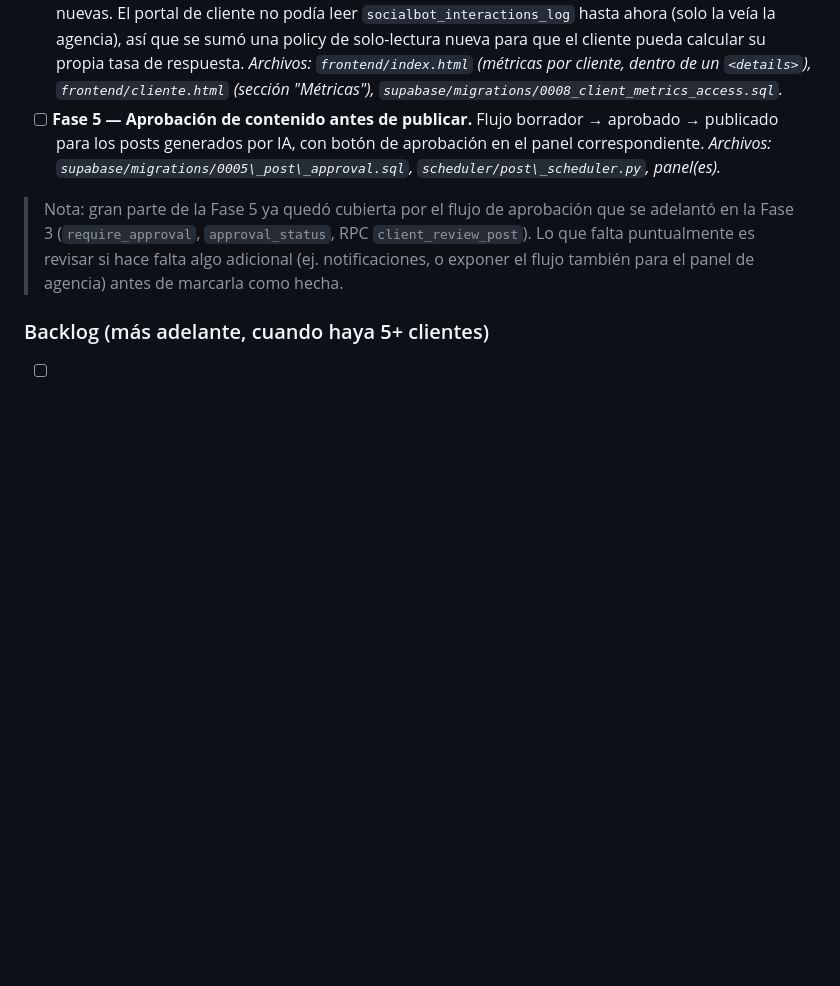
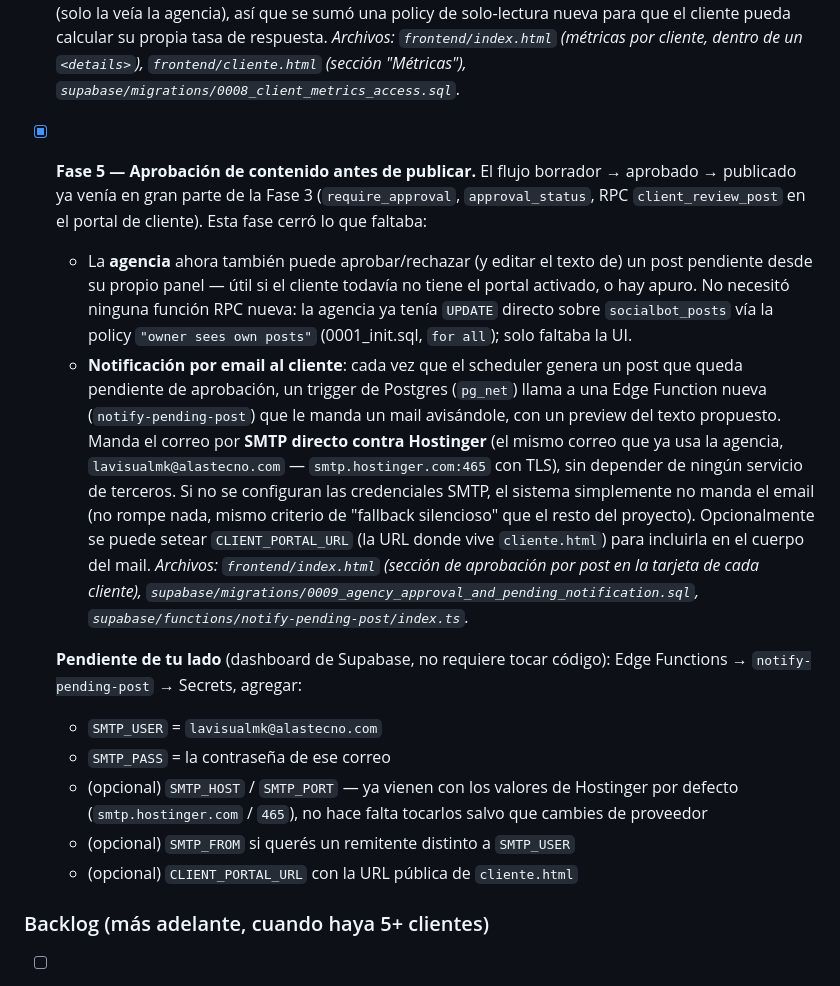
Before and after one commit to alasexpress25-netizen/social-bot-agency, a Markdown page: README.md, the part around the change. Drawn GitHub-style; blank space fills up the shorter version.

```diff
--- a/README.md
+++ b/README.md
@@ -242,17 +242,40 @@ duplicados idénticos por una pregunta genérica repetida.
   *Archivos: `frontend/index.html` (métricas por cliente, dentro de un
   `<details>`), `frontend/cliente.html` (sección "Métricas"),
   `supabase/migrations/0008_client_metrics_access.sql`.*
-* [ ] **Fase 5 — Aprobación de contenido antes de publicar.**
-Flujo borrador → aprobado → publicado para los posts generados por IA,
-con botón de aprobación en el panel correspondiente.
-*Archivos: `supabase/migrations/0005\_post\_approval.sql`,
-`scheduler/post\_scheduler.py`, panel(es).*
+* [x] **Fase 5 — Aprobación de contenido antes de publicar.**
+  El flujo borrador → aprobado → publicado ya venía en gran parte de la
+  Fase 3 (`require_approval`, `approval_status`, RPC `client_review_post`
+  en el portal de cliente). Esta fase cerró lo que faltaba:
+  * La **agencia** ahora también puede aprobar/rechazar (y editar el texto
+    de) un post pendiente desde su propio panel — útil si el cliente
+    todavía no tiene el portal activado, o hay apuro. No necesitó ninguna
+    función RPC nueva: la agencia ya tenía `UPDATE` directo sobre
+    `socialbot_posts` vía la policy `"owner sees own posts"` (0001_init.sql,
+    `for all`); solo faltaba la UI.
+  * **Notificación por email al cliente**: cada vez que el scheduler genera
+    un post que queda pendiente de aprobación, un trigger de Postgres
+    (`pg_net`) llama a una Edge Function nueva (`notify-pending-post`) que
+    le manda un mail avisándole, con un preview del texto propuesto. Manda
+    el correo por **SMTP directo contra Hostinger** (el mismo correo que ya
+    usa la agencia, `lavisualmk@alastecno.com` — `smtp.hostinger.com:465`
+    con TLS), sin depender de ningún servicio de terceros. Si no se
+    configuran las credenciales SMTP, el sistema simplemente no manda el
+    email (no rompe nada, mismo criterio de "fallback silencioso" que el
+    resto del proyecto). Opcionalmente se puede setear `CLIENT_PORTAL_URL`
+    (la URL donde vive `cliente.html`) para incluirla en el cuerpo del mail.
+  *Archivos: `frontend/index.html` (sección de aprobación por post en la
+  tarjeta de cada cliente), `supabase/migrations/0009_agency_approval_and_pending_notification.sql`,
+  `supabase/functions/notify-pending-post/index.ts`.*
 
-> Nota: gran parte de la Fase 5 ya quedó cubierta por el flujo de
-> aprobación que se adelantó en la Fase 3 (`require_approval`,
-> `approval_status`, RPC `client_review_post`). Lo que falta puntualmente
-> es revisar si hace falta algo adicional (ej. notificaciones, o exponer
-> el flujo también para el panel de agencia) antes de marcarla como hecha.
+  **Pendiente de tu lado** (dashboard de Supabase, no requiere tocar código):
+  Edge Functions → `notify-pending-post` → Secrets, agregar:
+  * `SMTP_USER` = `lavisualmk@alastecno.com`
+  * `SMTP_PASS` = la contraseña de ese correo
+  * (opcional) `SMTP_HOST` / `SMTP_PORT` — ya vienen con los valores de
+    Hostinger por defecto (`smtp.hostinger.com` / `465`), no hace falta
+    tocarlos salvo que cambies de proveedor
+  * (opcional) `SMTP_FROM` si querés un remitente distinto a `SMTP_USER`
+  * (opcional) `CLIENT_PORTAL_URL` con la URL pública de `cliente.html`
 
 ### Backlog (más adelante, cuando haya 5+ clientes)
 
```
